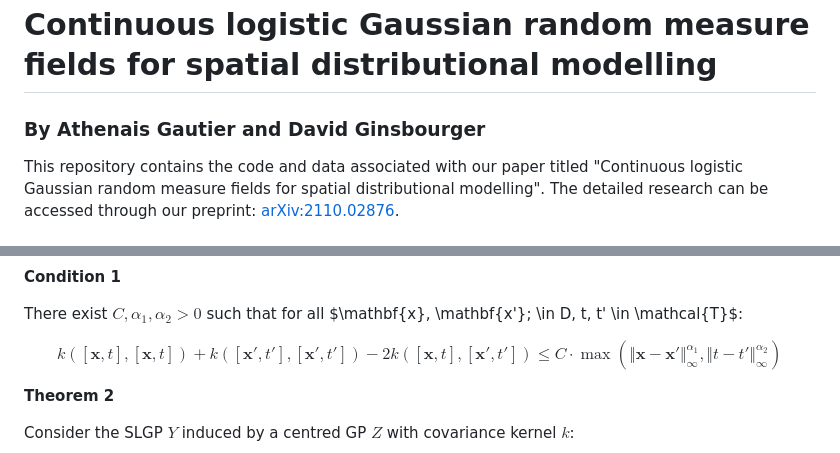
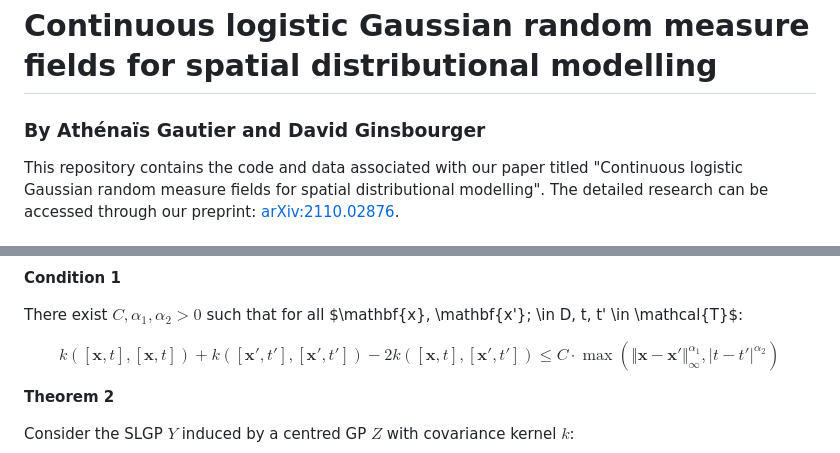
Before and after one commit to AthenaisGautier/ContinuousLogisticGaussianRandomFields, a Markdown page: README.md, 2 parts joined by grey strips. Drawn GitHub-style.

```diff
--- a/README.md
+++ b/README.md
@@ -1,5 +1,5 @@
 # Continuous logistic Gaussian random measure fields for spatial distributional modelling
-### By Athenais Gautier and David Ginsbourger
+### By Athénaïs Gautier and David Ginsbourger
 
 This repository contains the code and data associated with our paper titled "Continuous logistic Gaussian random measure fields for spatial distributional modelling". The detailed research can be accessed through our preprint: [arXiv:2110.02876](https://arxiv.org/abs/2110.02876).
 
@@ -27,9 +27,7 @@ There exist $C, \alpha_1, \alpha_2>0$ such that for all $\mathbf{x},
 
 $$k([\mathbf{x}, t], [\mathbf{x}, t]) + k([\mathbf{x}',
 t'],[\mathbf{x}', t']) - 2 k([\mathbf{x}, t],
-[\mathbf{x}', t']) \leq C \cdot \max(\Vert \mathbf{x}-
-\mathbf{x}' \Vert_\infty ^{\alpha_1}, \Vert t - t' \Vert_\infty
-^{\alpha_2})$$
+[\mathbf{x}', t']) \leq C \cdot \max(\Vert \mathbf{x} - \mathbf{x}' \Vert_\infty ^{\alpha_1}, \vert t - t' \vert ^{\alpha_2})$$
 
 **Theorem 2**
 
```
